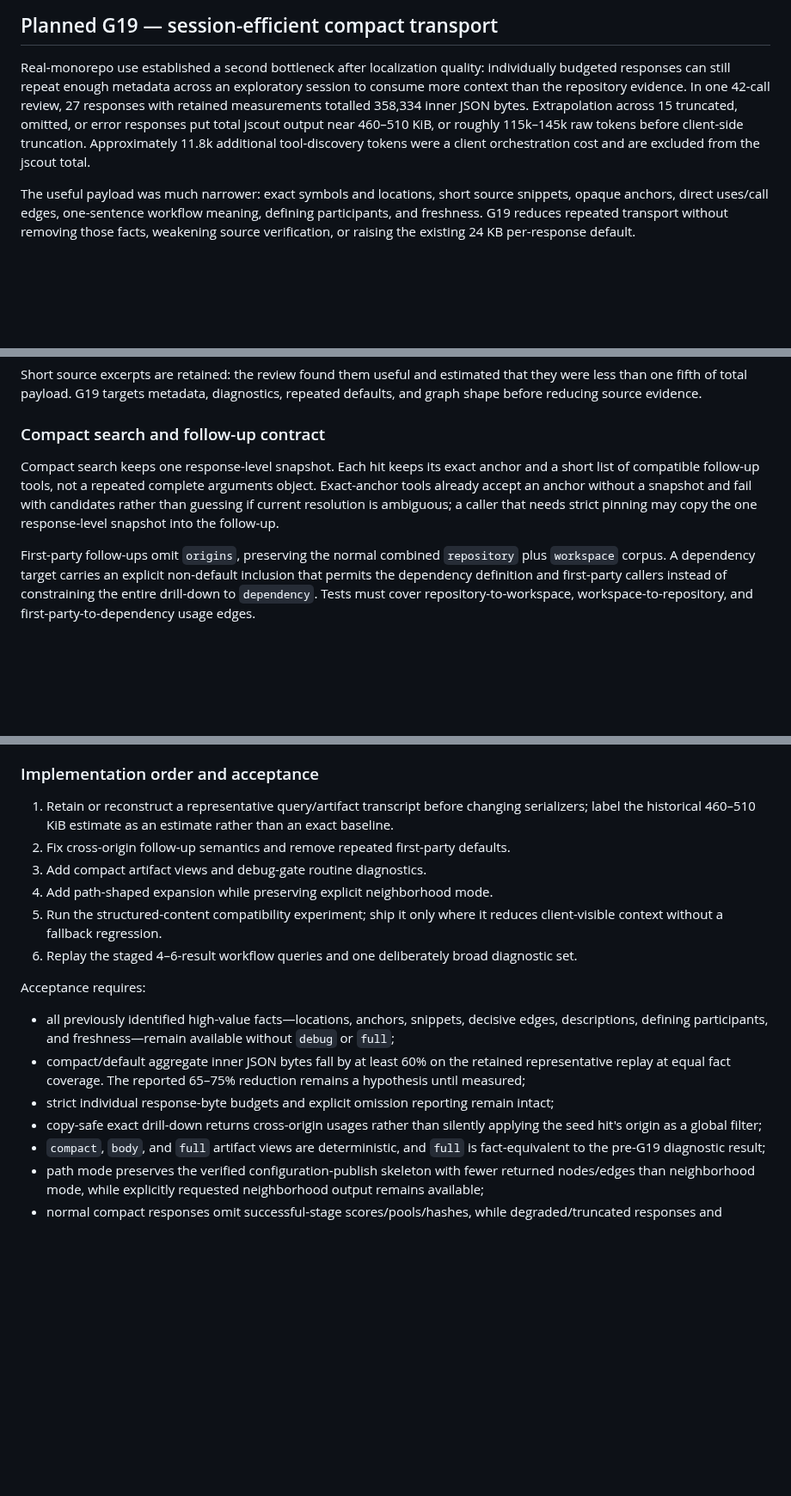
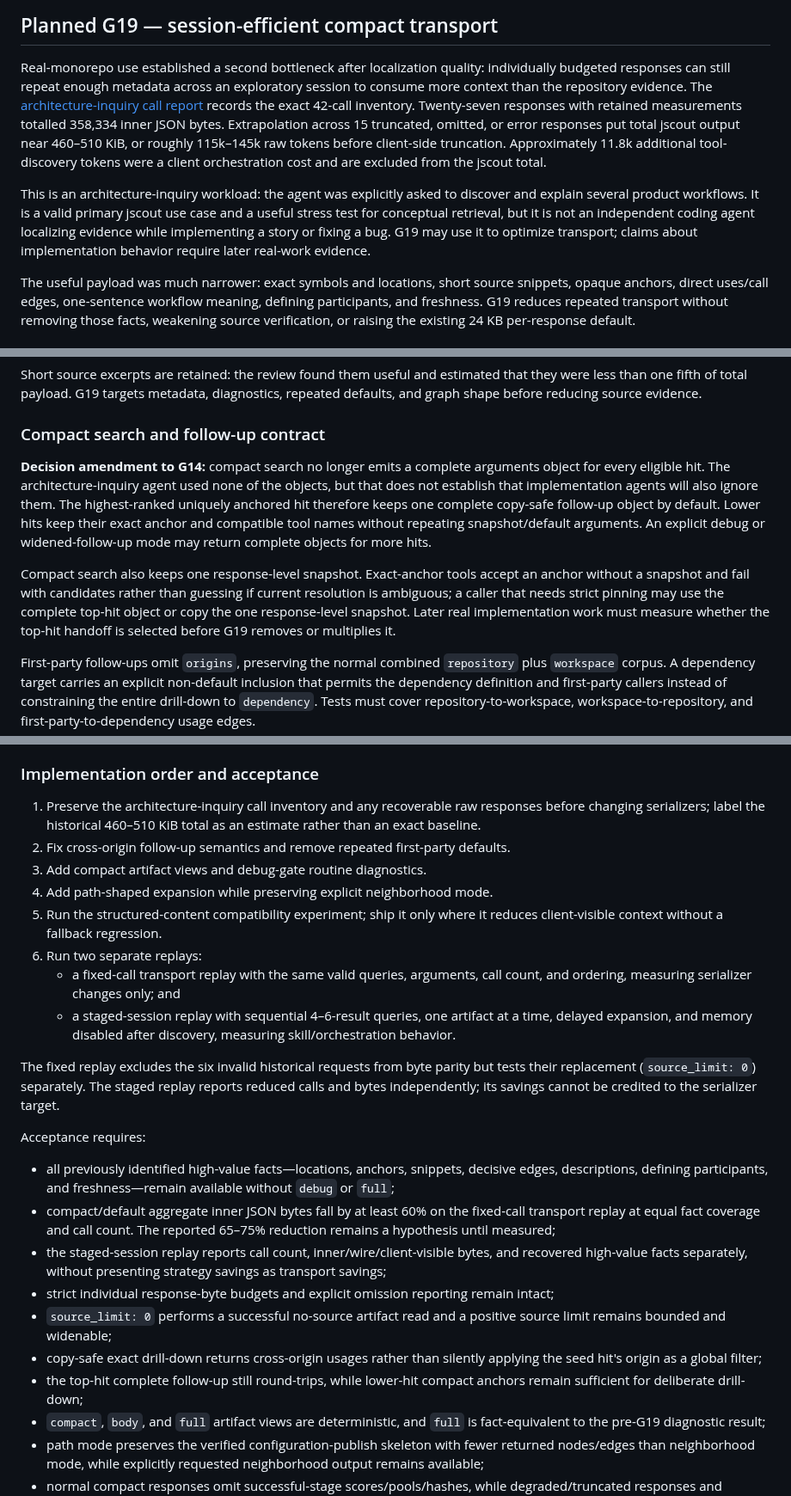
Before and after one commit to iantocristian/jscout, a Markdown page: PLAN.md, 3 parts joined by grey strips. Shown at 86% size. Drawn GitHub-style; blank space fills up the shorter version.

Commit message:
docs(eval): preserve workflow inquiry call trace

```diff
--- a/PLAN.md
+++ b/PLAN.md
@@ -2082,12 +2089,21 @@ judgment against stated criteria.
 
 Real-monorepo use established a second bottleneck after localization quality:
 individually budgeted responses can still repeat enough metadata across an
-exploratory session to consume more context than the repository evidence. In
-one 42-call review, 27 responses with retained measurements totalled 358,334
-inner JSON bytes. Extrapolation across 15 truncated, omitted, or error responses
-put total jscout output near 460–510 KiB, or roughly 115k–145k raw tokens before
-client-side truncation. Approximately 11.8k additional tool-discovery tokens
-were a client orchestration cost and are excluded from the jscout total.
+exploratory session to consume more context than the repository evidence. The
+[architecture-inquiry call report](eval/results/workflow-architecture-inquiry-2026-08-19.md)
+records the exact 42-call inventory. Twenty-seven responses with retained
+measurements totalled 358,334 inner JSON bytes. Extrapolation across 15
+truncated, omitted, or error responses put total jscout output near 460–510
+KiB, or roughly 115k–145k raw tokens before client-side truncation.
+Approximately 11.8k additional tool-discovery tokens were a client
+orchestration cost and are excluded from the jscout total.
+
+This is an architecture-inquiry workload: the agent was explicitly asked to
+discover and explain several product workflows. It is a valid primary jscout
+use case and a useful stress test for conceptual retrieval, but it is not an
+independent coding agent localizing evidence while implementing a story or
+fixing a bug. G19 may use it to optimize transport; claims about implementation
+behavior require later real-work evidence.
 
 The useful payload was much narrower: exact symbols and locations, short source
 snippets, opaque anchors, direct uses/call edges, one-sentence workflow meaning,
@@ -2125,12 +2141,21 @@ diagnostics, repeated defaults, and graph shape before reducing source evidence.
 
 ### Compact search and follow-up contract
 
-Compact search keeps one response-level snapshot. Each hit keeps its exact
-anchor and a short list of compatible follow-up tools, not a repeated complete
-arguments object. Exact-anchor tools already accept an anchor without a
-snapshot and fail with candidates rather than guessing if current resolution is
-ambiguous; a caller that needs strict pinning may copy the one response-level
-snapshot into the follow-up.
+**Decision amendment to G14:** compact search no longer emits a complete
+arguments object for every eligible hit. The architecture-inquiry agent used
+none of the objects, but that does not establish that implementation agents
+will also ignore them. The highest-ranked uniquely anchored hit therefore keeps
+one complete copy-safe follow-up object by default. Lower hits keep their exact
+anchor and compatible tool names without repeating snapshot/default arguments.
+An explicit debug or widened-follow-up mode may return complete objects for more
+hits.
+
+Compact search also keeps one response-level snapshot. Exact-anchor tools accept
+an anchor without a snapshot and fail with candidates rather than guessing if
+current resolution is ambiguous; a caller that needs strict pinning may use the
+complete top-hit object or copy the one response-level snapshot. Later real
+implementation work must measure whether the top-hit handoff is selected before
+G19 removes or multiplies it.
 
 First-party follow-ups omit `origins`, preserving the normal combined
 `repository` plus `workspace` corpus. A dependency target carries an explicit
@@ -2244,16 +2272,25 @@ Measurement distinguishes:
 
 ### Implementation order and acceptance
 
-1. Retain or reconstruct a representative query/artifact transcript before
-   changing serializers; label the historical 460–510 KiB estimate as an
-   estimate rather than an exact baseline.
+1. Preserve the architecture-inquiry call inventory and any recoverable raw
+   responses before changing serializers; label the historical 460–510 KiB
+   total as an estimate rather than an exact baseline.
 2. Fix cross-origin follow-up semantics and remove repeated first-party defaults.
 3. Add compact artifact views and debug-gate routine diagnostics.
 4. Add path-shaped expansion while preserving explicit neighborhood mode.
 5. Run the structured-content compatibility experiment; ship it only where it
    reduces client-visible context without a fallback regression.
-6. Replay the staged 4–6-result workflow queries and one deliberately broad
-   diagnostic set.
+6. Run two separate replays:
+   - a fixed-call transport replay with the same valid queries, arguments, call
+     count, and ordering, measuring serializer changes only; and
+   - a staged-session replay with sequential 4–6-result queries, one artifact at
+     a time, delayed expansion, and memory disabled after discovery, measuring
+     skill/orchestration behavior.
+
+The fixed replay excludes the six invalid historical requests
+from byte parity but tests their replacement (`source_limit: 0`) separately.
+The staged replay reports reduced calls and bytes independently; its savings
+cannot be credited to the serializer target.
 
 Acceptance requires:
 
@@ -2261,12 +2298,19 @@ Acceptance requires:
   decisive edges, descriptions, defining participants, and freshness—remain
   available without `debug` or `full`;
 - compact/default aggregate inner JSON bytes fall by at least 60% on the
-  retained representative replay at equal fact coverage. The reported 65–75%
-  reduction remains a hypothesis until measured;
+  fixed-call transport replay at equal fact coverage and call count. The
+  reported 65–75% reduction remains a hypothesis until measured;
+- the staged-session replay reports call count, inner/wire/client-visible bytes,
+  and recovered high-value facts separately, without presenting strategy
+  savings as transport savings;
 - strict individual response-byte budgets and explicit omission reporting
   remain intact;
+- `source_limit: 0` performs a successful no-source artifact read and a
+  positive source limit remains bounded and widenable;
 - copy-safe exact drill-down returns cross-origin usages rather than silently
   applying the seed hit's origin as a global filter;
+- the top-hit complete follow-up still round-trips, while lower-hit compact
+  anchors remain sufficient for deliberate drill-down;
 - `compact`, `body`, and `full` artifact views are deterministic, and `full` is
   fact-equivalent to the pre-G19 diagnostic result;
 - path mode preserves the verified configuration-publish skeleton with fewer
```
Also changed, not shown: other parts of PLAN.md (+17 -6 lines), eval/results/workflow-architecture-inquiry-2026-08-19.md (added, +305 -0 lines).
